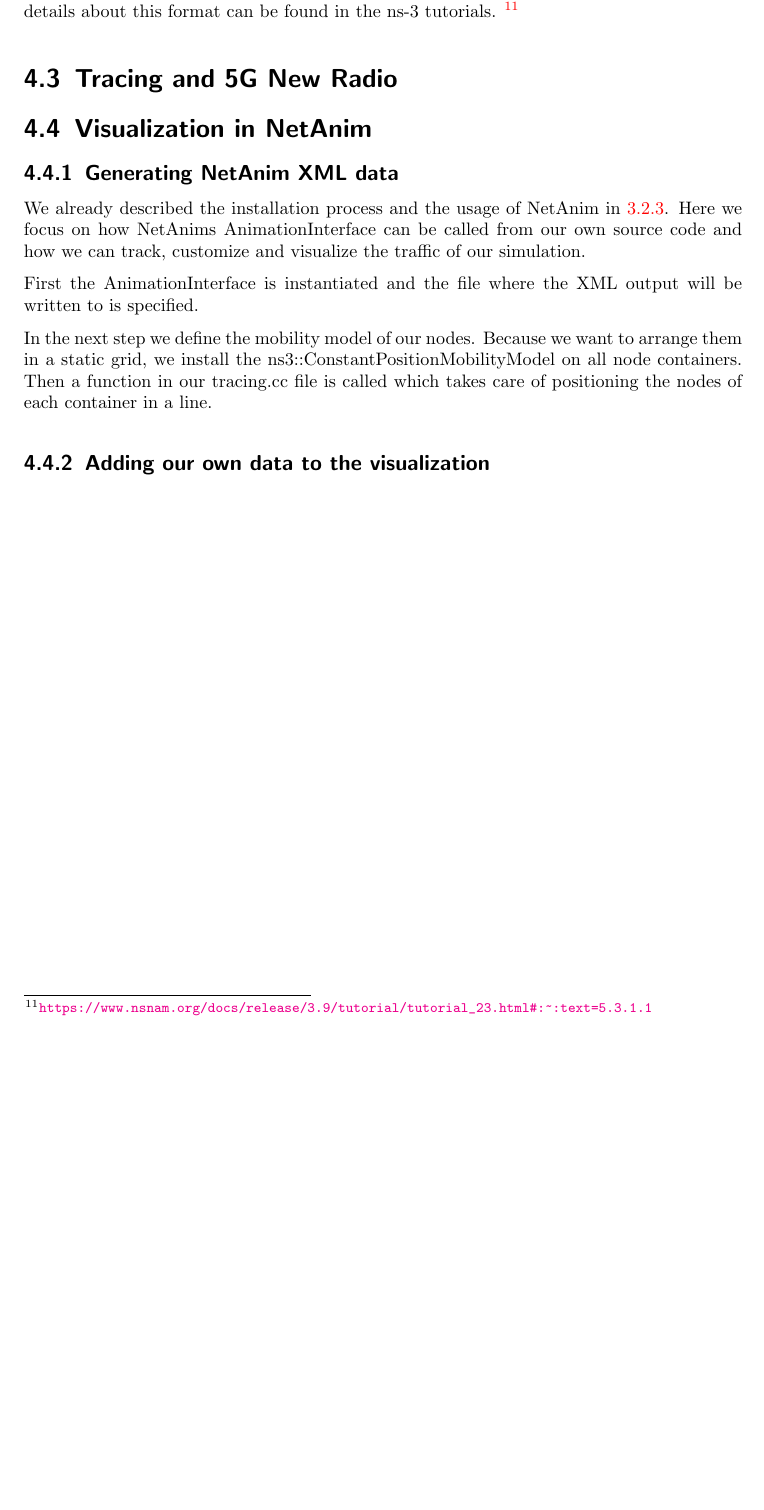
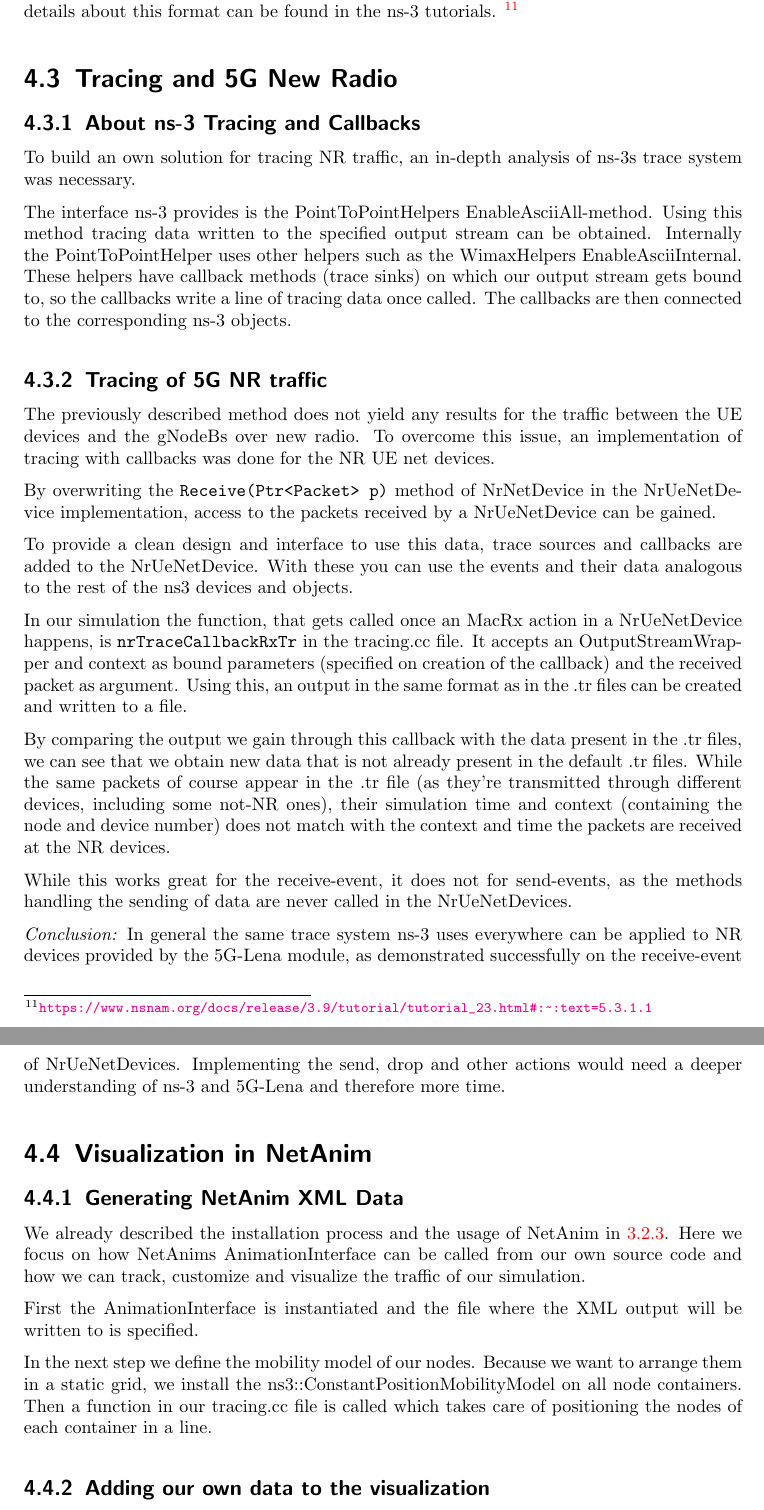
Before and after one commit to remydemy/Labreport-Latex, a LaTeX thesis (thesis.tex, which reads chapters/visualisation.tex): part of page 16 of 19 before the commit and two parts of pages 16 and 17 of 20 after it, the two joined at a grey line, cut so that both start at the same text, the shorter picture padded with empty space. Compiled offline with pdfLaTeX.

Commit message:
wrote Tracing of 5G NR traffic

```diff
--- a/chapters/visualisation.tex
+++ b/chapters/visualisation.tex
@@ -105,8 +105,28 @@ The next value, separated with a space, is the current simulation time in second
 More details about this format can be found in the ns-3 tutorials. \footnote[11]{\url{https://www.nsnam.org/docs/release/3.9/tutorial/tutorial_23.html##:~:text=5.3.1.1}}
 
 \section{Tracing and 5G New Radio}
+\subsection{About ns-3 Tracing and Callbacks}
+To build an own solution for tracing NR traffic, an in-depth analysis of ns-3s trace system was necessary.
+
+The interface ns-3 provides is the PointToPointHelpers EnableAsciiAll-method. Using this method tracing data written to the specified output stream can be obtained. Internally the PointToPointHelper uses other helpers such as the WimaxHelpers EnableAsciiInternal. These helpers have callback methods (trace sinks) on which our output stream gets bound to, so the callbacks write a line of tracing data once called. The callbacks are then connected to the corresponding ns-3 objects.
+
+\subsection{Tracing of 5G NR traffic}
+The previously described method does not yield any results for the traffic between the UE devices and the gNodeBs over new radio. To overcome this issue, an implementation of tracing with callbacks was done for the NR UE net devices.
+
+By overwriting the \texttt{Receive(Ptr<Packet> p)} method of NrNetDevice in the NrUeNetDevice implementation, access to the packets received by a NrUeNetDevice can be gained.
+
+To provide a clean design and interface to use this data, trace sources and callbacks are added to the NrUeNetDevice. With these you can use the events and their data analogous to the rest of the ns3 devices and objects.
+
+In our simulation the function, that gets called once an MacRx action in a NrUeNetDevice happens, is \texttt{nrTraceCallbackRxTr} in the tracing.cc file. It accepts an OutputStreamWrapper and context as bound parameters (specified on creation of the callback) and the received packet as argument. Using this, an output in the same format as in the .tr files can be created and written to a file.
+
+By comparing the output we gain through this callback with the data present in the .tr files, we can see that we obtain new data that is not already present in the default .tr files. While the same packets of course appear in the .tr file (as they're transmitted through different devices, including some not-NR ones), their simulation time and context (containing the node and device number) does not match with the context and time the packets are received at the NR devices.
+
+While this works great for the receive-event, it does not for send-events, as the methods handling the sending of data are never called in the NrUeNetDevices.
+
+\textit{Conclusion:} In general the same trace system ns-3 uses everywhere can be applied to NR devices provided by the 5G-Lena module, as demonstrated successfully on the receive-event of NrUeNetDevices. Implementing the send, drop and other actions would need a deeper understanding of ns-3 and 5G-Lena and therefore more time.
+
 \section{Visualization in NetAnim}
-\subsection{Generating NetAnim XML data}
+\subsection{Generating NetAnim XML Data}
 We already described the installation process and the usage of NetAnim in \ref{subsection:InstallNetAnim}. Here we focus on how NetAnims AnimationInterface can be called from our own source code and how we can track, customize and visualize the traffic of our simulation.
 
 First the AnimationInterface is instantiated and the file where the XML output will be written to is specified.
```
